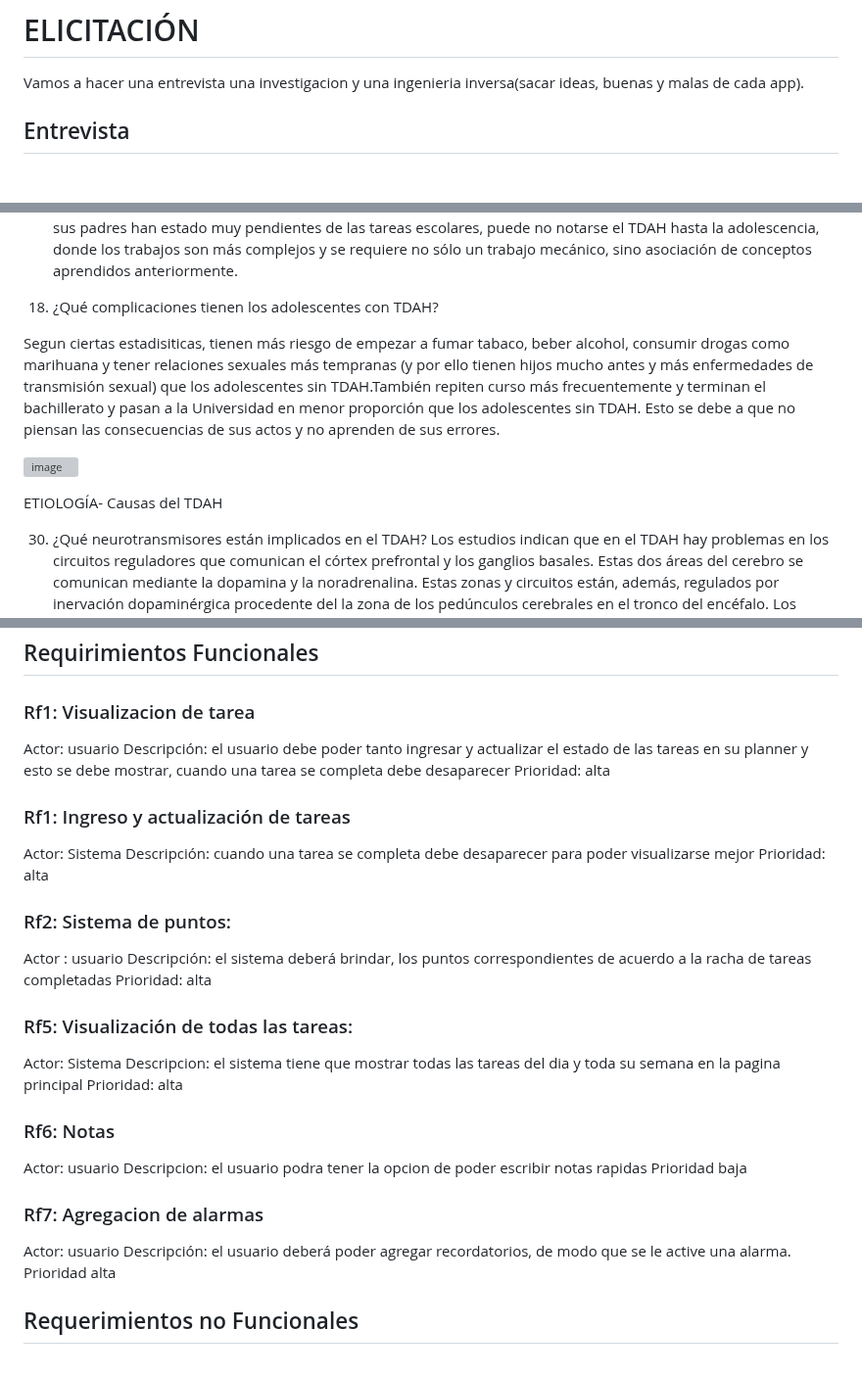
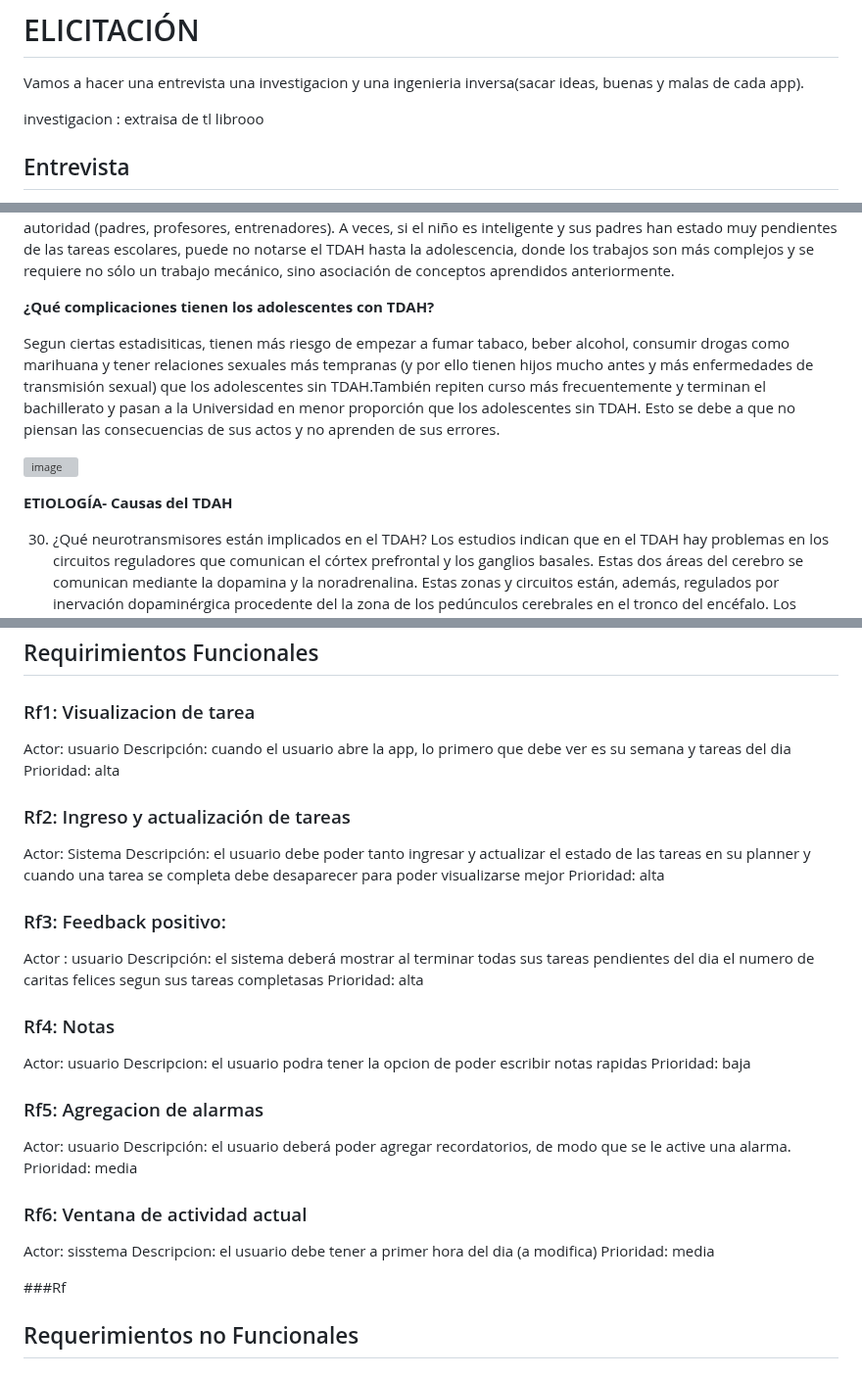
Before and after one commit to IngSoft-FIS-2023-2/obligatorio1-alcarraz-chappuis-vera, a Markdown page: README.md, 3 parts joined by grey strips. Shown at 98% size. Rendered like a GitHub page; blank space fills up the shorter version; grey boxes are pictures that could not be loaded.

Commit message:
Commit edicion de investigacion y modificaciones de clase

```diff
--- a/README.md
+++ b/README.md
@@ -21,6 +21,10 @@ El obligatorio cuenta con dos ramas, una la **dev**, en la cual subimos todos nu
 
 # ELICITACIÓN
  Vamos a hacer una entrevista una investigacion y una ingenieria inversa(sacar ideas, buenas y malas de cada app).
+
+
+
+ investigacion : extraisa de tl librooo
 ## Entrevista
 Llevamos a cabo una entrevista con Laura Fazacas, técnica de estudio especializada en dificultades de aprendizaje.
 Su trabajo diario consiste en ayudar con tareas diarias a estudiantes de todas las edades con dificultades de aprendizaje, diagnosticadas o no, como pueden ser Dislexia, Disgrafía, Discalculia, Discapacidad de la memoria y el procesamiento auditivo, Trastorno por déficit de atención e hiperactividad (TDHA), Trastorno del espectro autista/Trastorno generalizado del desarrollo, entre otros.
@@ -150,8 +153,7 @@ el TDAH hasta la adolescencia, donde los trabajos son más complejos y se requie
 asociación de conceptos
 aprendidos anteriormente.
 
-
-18. ¿Qué complicaciones tienen los adolescentes con TDAH?
+**¿Qué complicaciones tienen los adolescentes con TDAH?**
 
 Segun ciertas estadisiticas, tienen más riesgo de empezar a fumar tabaco, beber alcohol, consumir drogas como marihuana y tener relaciones sexuales más tempranas (y por ello tienen hijos mucho antes y más enfermedades de transmisión sexual) que los adolescentes sin TDAH.También repiten curso más frecuentemente y terminan el bachillerato y pasan a la Universidad en menor proporción que los adolescentes sin TDAH. Esto se debe a que no
 piensan las consecuencias de sus actos y no aprenden de sus errores.
@@ -160,7 +162,7 @@ piensan las consecuencias de sus actos y no aprenden de sus errores.
 
 
 
-ETIOLOGÍA- Causas del TDAH
+**ETIOLOGÍA- Causas del TDAH**
 
 30. ¿Qué neurotransmisores están
 implicados en el TDAH?
@@ -193,35 +195,35 @@ Esta aplicacion esta dise;ada enfocada a personas con tdah sin embargo muchas pe
 
 ###  Rf1: Visualizacion de tarea
 Actor: usuario
-Descripción: el usuario debe poder tanto ingresar y actualizar el estado de las tareas en su planner y esto se debe mostrar, cuando una tarea se completa debe desaparecer
+Descripción:  cuando el usuario abre la app, lo primero que debe ver es su semana y tareas del dia
 Prioridad: alta
 
-###  Rf1: Ingreso y actualización de tareas
+###  Rf2: Ingreso y actualización de tareas
 Actor: Sistema
-Descripción: cuando una tarea se completa debe desaparecer para poder visualizarse mejor
+Descripción: el usuario debe poder tanto ingresar y actualizar el estado de las tareas en su planner y cuando una tarea se completa debe desaparecer para poder visualizarse mejor
 Prioridad: alta
 
-
-
-### Rf2: Sistema de puntos:
+### Rf3: Feedback positivo:
 Actor : usuario
-Descripción: el sistema deberá brindar, los puntos correspondientes de acuerdo a la racha de tareas completadas
+Descripción: el sistema deberá mostrar al terminar todas sus tareas pendientes del dia el numero de caritas felices segun sus tareas completasas
 Prioridad: alta
 
-### Rf5: Visualización de todas las tareas:
-Actor: Sistema
-Descripcion: el sistema tiene que mostrar todas las tareas del dia y toda su semana en la pagina principal
-Prioridad: alta
-
-### Rf6: Notas
+### Rf4: Notas
 Actor: usuario
 Descripcion: el usuario podra tener la opcion de poder escribir notas rapidas
-Prioridad baja
+Prioridad: baja
 
-### Rf7: Agregacion de alarmas
+### Rf5: Agregacion de alarmas
 Actor: usuario
 Descripción: el usuario deberá poder agregar recordatorios, de modo que se le active una alarma.
-Prioridad alta
+Prioridad: media
+
+### Rf6: Ventana de actividad actual
+Actor: sisstema
+Descripcion: el usuario debe tener a primer hora del dia (a modifica)
+Prioridad: media
+
+###Rf
 
 ## Requerimientos no Funcionales
 
```
Also changed, not shown: other parts of README.md (+8 -9 lines).
